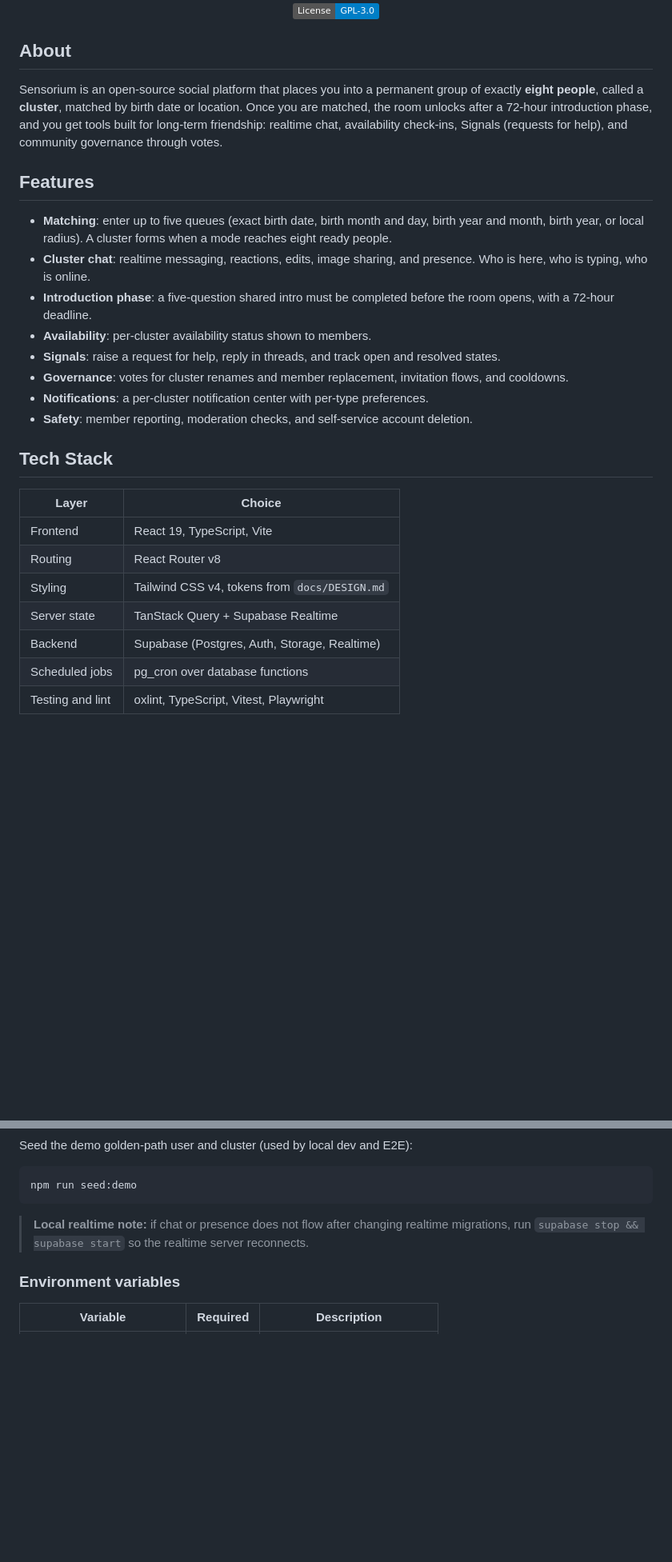
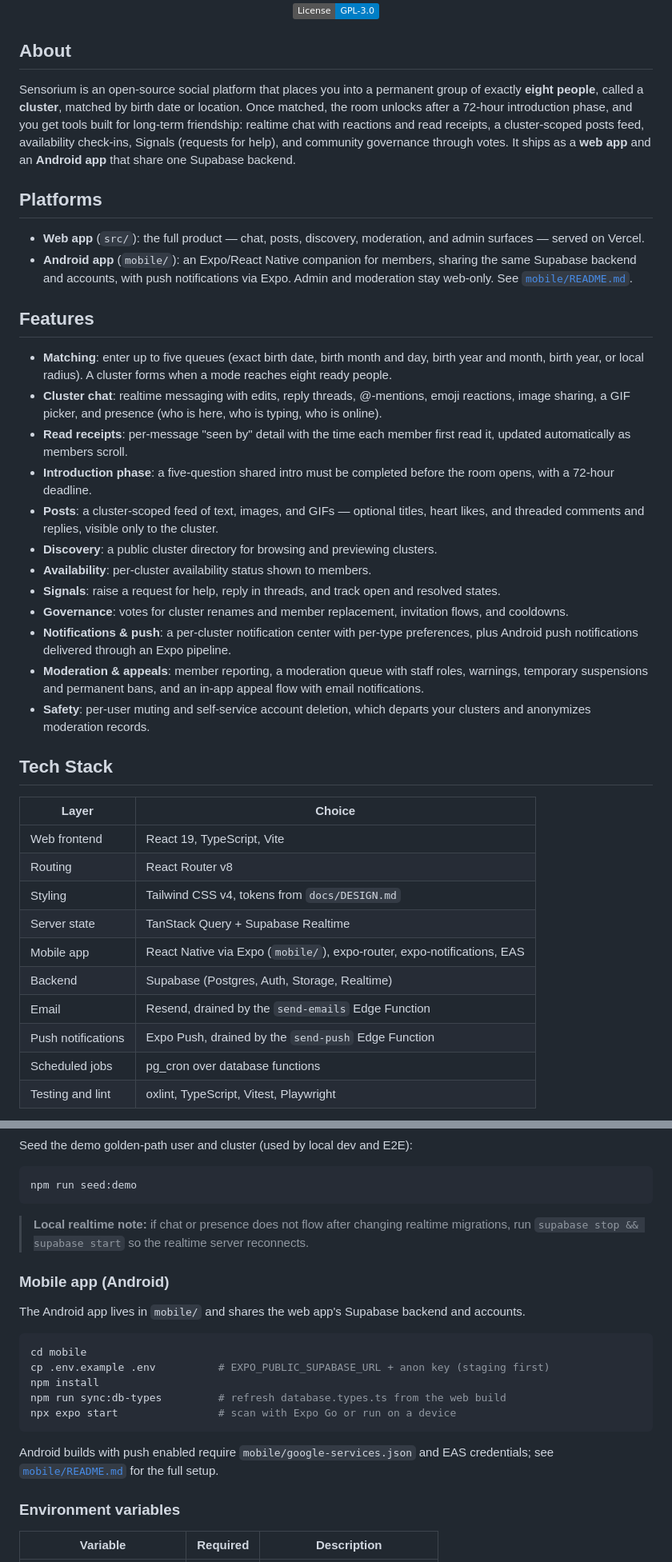
Before and after one commit to The-Sensorium/sensorium, a Markdown page: README.md, 2 parts joined by grey strips. Shown at 80% size. Rendered like a GitHub page; badges without logos; blank space fills up the shorter version.

Commit message:
docs: refresh README and CONTRIBUTING for the Android app

````diff
--- a/README.md
+++ b/README.md
@@ -26,28 +26,40 @@
 
 ## About
 
-Sensorium is an open-source social platform that places you into a permanent group of exactly **eight people**, called a **cluster**, matched by birth date or location. Once you are matched, the room unlocks after a 72-hour introduction phase, and you get tools built for long-term friendship: realtime chat, availability check-ins, Signals (requests for help), and community governance through votes.
+Sensorium is an open-source social platform that places you into a permanent group of exactly **eight people**, called a **cluster**, matched by birth date or location. Once matched, the room unlocks after a 72-hour introduction phase, and you get tools built for long-term friendship: realtime chat with reactions and read receipts, a cluster-scoped posts feed, availability check-ins, Signals (requests for help), and community governance through votes. It ships as a **web app** and an **Android app** that share one Supabase backend.
+
+## Platforms
+
+- **Web app** (`src/`): the full product — chat, posts, discovery, moderation, and admin surfaces — served on Vercel.
+- **Android app** (`mobile/`): an Expo/React Native companion for members, sharing the same Supabase backend and accounts, with push notifications via Expo. Admin and moderation stay web-only. See [`mobile/README.md`](mobile/README.md).
 
 ## Features
 
 - **Matching**: enter up to five queues (exact birth date, birth month and day, birth year and month, birth year, or local radius). A cluster forms when a mode reaches eight ready people.
-- **Cluster chat**: realtime messaging, reactions, edits, image sharing, and presence. Who is here, who is typing, who is online.
+- **Cluster chat**: realtime messaging with edits, reply threads, @-mentions, emoji reactions, image sharing, a GIF picker, and presence (who is here, who is typing, who is online).
+- **Read receipts**: per-message "seen by" detail with the time each member first read it, updated automatically as members scroll.
 - **Introduction phase**: a five-question shared intro must be completed before the room opens, with a 72-hour deadline.
+- **Posts**: a cluster-scoped feed of text, images, and GIFs — optional titles, heart likes, and threaded comments and replies, visible only to the cluster.
+- **Discovery**: a public cluster directory for browsing and previewing clusters.
 - **Availability**: per-cluster availability status shown to members.
 - **Signals**: raise a request for help, reply in threads, and track open and resolved states.
 - **Governance**: votes for cluster renames and member replacement, invitation flows, and cooldowns.
-- **Notifications**: a per-cluster notification center with per-type preferences.
-- **Safety**: member reporting, moderation checks, and self-service account deletion.
+- **Notifications & push**: a per-cluster notification center with per-type preferences, plus Android push notifications delivered through an Expo pipeline.
+- **Moderation & appeals**: member reporting, a moderation queue with staff roles, warnings, temporary suspensions and permanent bans, and an in-app appeal flow with email notifications.
+- **Safety**: per-user muting and self-service account deletion, which departs your clusters and anonymizes moderation records.
 
 ## Tech Stack
 
 | Layer | Choice |
 |---|---|
-| Frontend | React 19, TypeScript, Vite |
+| Web frontend | React 19, TypeScript, Vite |
 | Routing | React Router v8 |
 | Styling | Tailwind CSS v4, tokens from `docs/DESIGN.md` |
 | Server state | TanStack Query + Supabase Realtime |
+| Mobile app | React Native via Expo (`mobile/`), expo-router, expo-notifications, EAS |
 | Backend | Supabase (Postgres, Auth, Storage, Realtime) |
+| Email | Resend, drained by the `send-emails` Edge Function |
+| Push notifications | Expo Push, drained by the `send-push` Edge Function |
 | Scheduled jobs | pg_cron over database functions |
 | Testing and lint | oxlint, TypeScript, Vitest, Playwright |
 
@@ -93,6 +105,20 @@ npm run seed:demo
 
 > **Local realtime note:** if chat or presence does not flow after changing realtime migrations, run `supabase stop && supabase start` so the realtime server reconnects.
 
+### Mobile app (Android)
+
+The Android app lives in `mobile/` and shares the web app's Supabase backend and accounts.
+
+```bash
+cd mobile
+cp .env.example .env          # EXPO_PUBLIC_SUPABASE_URL + anon key (staging first)
+npm install
+npm run sync:db-types         # refresh database.types.ts from the web build
+npx expo start                # scan with Expo Go or run on a device
+```
+
+Android builds with push enabled require `mobile/google-services.json` and EAS credentials; see [`mobile/README.md`](mobile/README.md) for the full setup.
+
 ### Environment variables
 
 | Variable | Required | Description |
````
Also changed, not shown: other parts of README.md (+12 -2 lines), CONTRIBUTING.md (+11 -3 lines).
